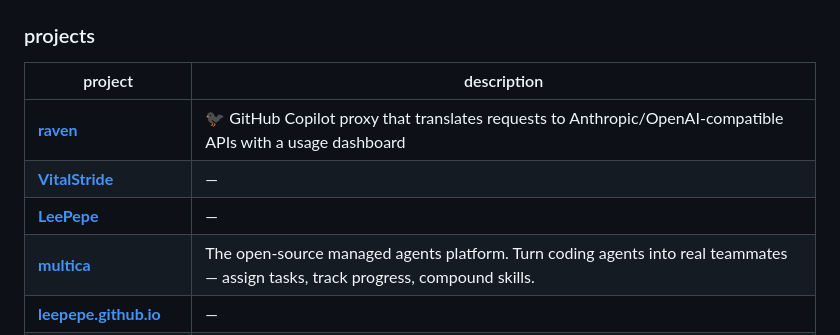
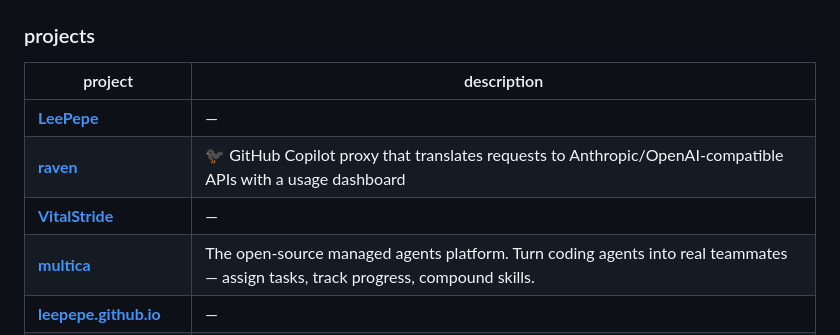
Before and after one commit to LeePepe/LeePepe, a Markdown page: README.md, the part around the change. Drawn GitHub-style.

Commit message:
chore: sync projects table [skip ci]

```diff
--- a/README.md
+++ b/README.md
@@ -32,9 +32,9 @@ iOS engineer at **Microsoft** · AI tools builder on the side
 
 | project | description |
 |---|---|
+| [**LeePepe**](https://github.com/LeePepe/LeePepe) | — |
 | [**raven**](https://github.com/LeePepe/raven) | 🐦‍⬛ GitHub Copilot proxy that translates requests to Anthropic/OpenAI-compatible APIs with a usage dashboard |
 | [**VitalStride**](https://github.com/LeePepe/VitalStride) | — |
-| [**LeePepe**](https://github.com/LeePepe/LeePepe) | — |
 | [**multica**](https://github.com/LeePepe/multica) | The open-source managed agents platform. Turn coding agents into real teammates — assign tasks, track progress, compound skills. |
 | [**leepepe.github.io**](https://github.com/LeePepe/leepepe.github.io) | — |
 | [**hermes-skills**](https://github.com/LeePepe/hermes-skills) | Reusable Hermes Agent skills: deep-research, teamwork, helix |
```
